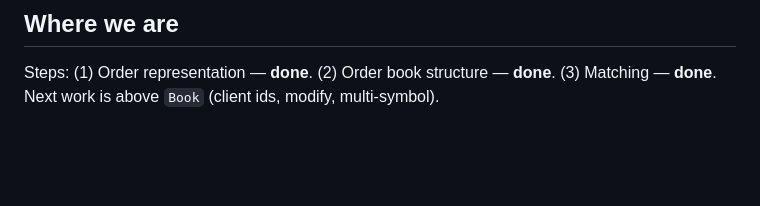
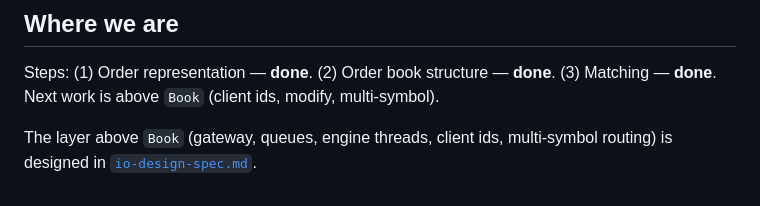
Before and after one commit to breakbadsp/modern_exchng_cpp, a Markdown page: prep/design-spec.md, the part around the change. Rendered like a GitHub page; blank space fills up the shorter version.

```diff
--- a/prep/design-spec.md
+++ b/prep/design-spec.md
@@ -192,3 +192,6 @@ array, size ≤ capacity, no reallocation after construct).
 Steps: (1) Order representation — **done**. (2) Order book structure —
 **done**. (3) Matching — **done**. Next work is above `Book` (client ids,
 modify, multi-symbol).
+
+The layer above `Book` (gateway, queues, engine threads, client ids,
+multi-symbol routing) is designed in [`io-design-spec.md`](io-design-spec.md).
```
Also changed, not shown: README.md (+13 -1 lines), prep/io-design-spec.md (added, +227 -0 lines).
